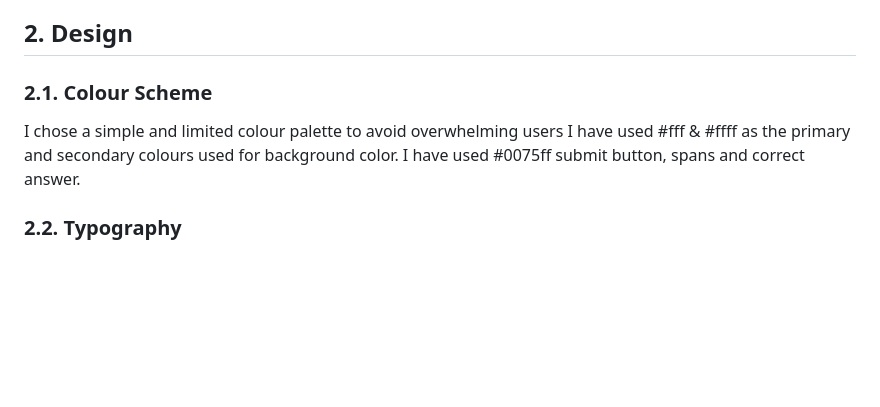
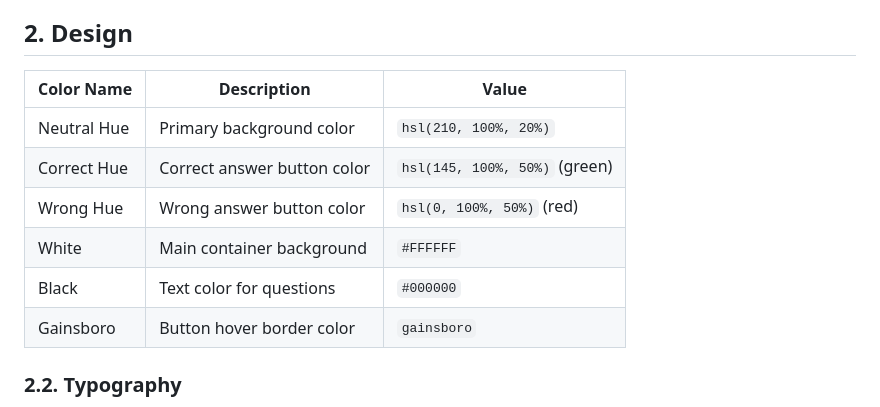
Before and after one commit to isaibrahim1/Quiz-App, a Markdown page: README.md, the part around the change. Drawn GitHub-style; blank space fills up the shorter version.

Commit message:
Add color scheme table

```diff
--- a/README.md
+++ b/README.md
@@ -51,10 +51,15 @@ These are the key goals and expectations of first-time users visiting the JavaSc
   I want the site to be easy to use and simple to move around.
 
 ## 2. Design <a name="design"></a>
-### 2.1. Colour Scheme <a name="colour-scheme"></a>
-I chose a simple and limited colour palette to avoid overwhelming users
-I have used #fff & #ffff as the primary and secondary colours used for background color.
-I have used #0075ff  submit button, spans and correct answer.
+| **Color Name**    | **Description**                 | **Value**                   |
+|--------------------|---------------------------------|-----------------------------|
+| Neutral Hue       | Primary background color        | `hsl(210, 100%, 20%)`       |
+| Correct Hue       | Correct answer button color     | `hsl(145, 100%, 50%)` (green) |
+| Wrong Hue         | Wrong answer button color       | `hsl(0, 100%, 50%)` (red)     |
+| White             | Main container background       | `#FFFFFF`                   |
+| Black             | Text color for questions        | `#000000`                   |
+| Gainsboro         | Button hover border color       | `gainsboro`                 |
+
 
 ### 2.2. Typography <a name="typography"></a>
 Google Fonts was used to import the chosen fonts for use in the site.
```
